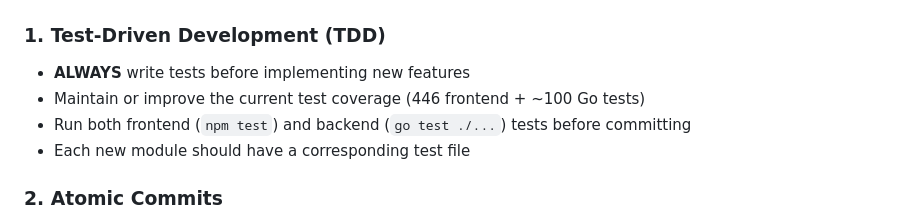
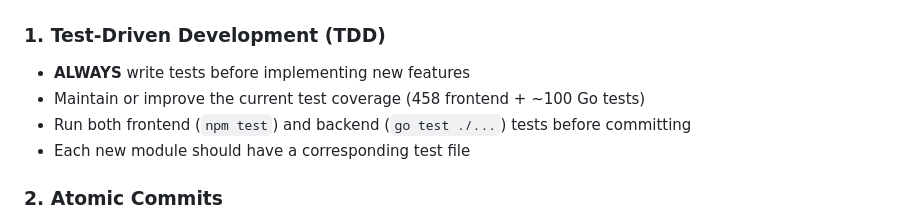
Before and after one commit to cjunks94/go-sqs-ui, a Markdown page: CLAUDE.md, the part around the change. Drawn GitHub-style.

```diff
--- a/CLAUDE.md
+++ b/CLAUDE.md
@@ -7,7 +7,7 @@ This file provides guidance to Claude Code (claude.ai/code) when working with th
 ### 1. Test-Driven Development (TDD)
 
 - **ALWAYS** write tests before implementing new features
-- Maintain or improve the current test coverage (446 frontend + ~100 Go tests)
+- Maintain or improve the current test coverage (458 frontend + ~100 Go tests)
 - Run both frontend (`npm test`) and backend (`go test ./...`) tests before committing
 - Each new module should have a corresponding test file
 
```
Also changed, not shown: MVP-STATUS.md (+6 -0 lines), README.md (+6 -6 lines).
